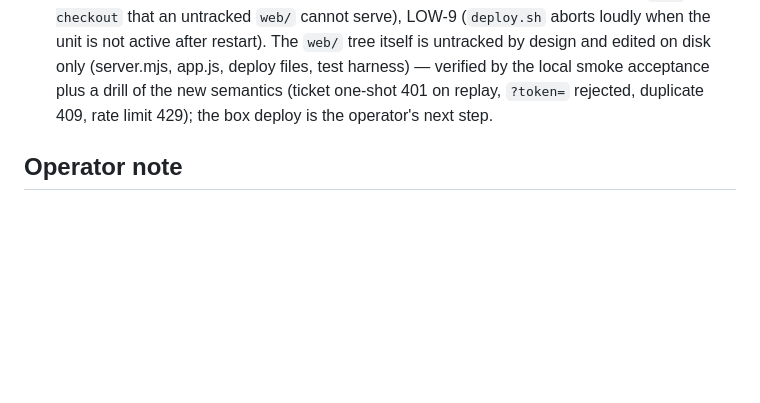
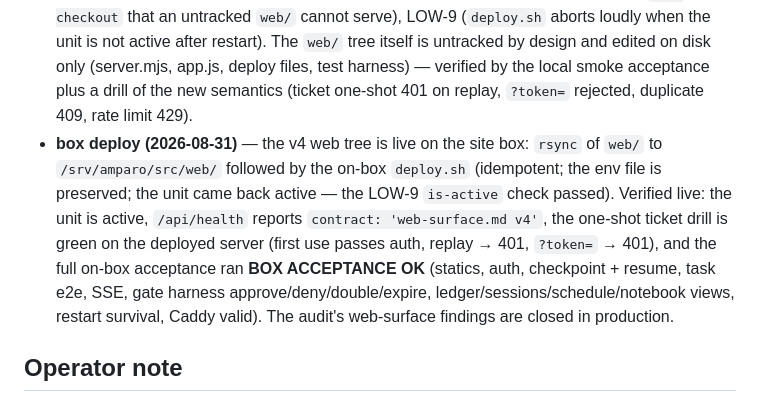
Before and after one commit to El-AI-Intelligence/amparo, a Markdown page: docs/security-audit-2026-08-31.md, the part around the change. Rendered like a GitHub page; blank space fills up the shorter version.

Commit message:
docs: fix log — record the v4 web deploy + box acceptance

```diff
--- a/docs/security-audit-2026-08-31.md
+++ b/docs/security-audit-2026-08-31.md
@@ -199,8 +199,18 @@ to the box; the `.gitignore` decision for `web/` is the operator's.
   untracked by design and edited on disk only (server.mjs, app.js,
   deploy files, test harness) — verified by the local smoke acceptance
   plus a drill of the new semantics (ticket one-shot 401 on replay,
-  `?token=` rejected, duplicate 409, rate limit 429); the box deploy is
-  the operator's next step.
+  `?token=` rejected, duplicate 409, rate limit 429).
+- **box deploy (2026-08-31)** — the v4 web tree is live on the site box:
+  `rsync` of `web/` to `/srv/amparo/src/web/` followed by the on-box
+  `deploy.sh` (idempotent; the env file is preserved; the unit came back
+  active — the LOW-9 `is-active` check passed). Verified live: the unit
+  is active, `/api/health` reports `contract: 'web-surface.md v4'`, the
+  one-shot ticket drill is green on the deployed server (first use
+  passes auth, replay → 401, `?token=` → 401), and the full on-box
+  acceptance ran **BOX ACCEPTANCE OK** (statics, auth, checkpoint +
+  resume, task e2e, SSE, gate harness approve/deny/double/expire,
+  ledger/sessions/schedule/notebook views, restart survival, Caddy
+  valid). The audit's web-surface findings are closed in production.
 
 ## Operator note
 
```
